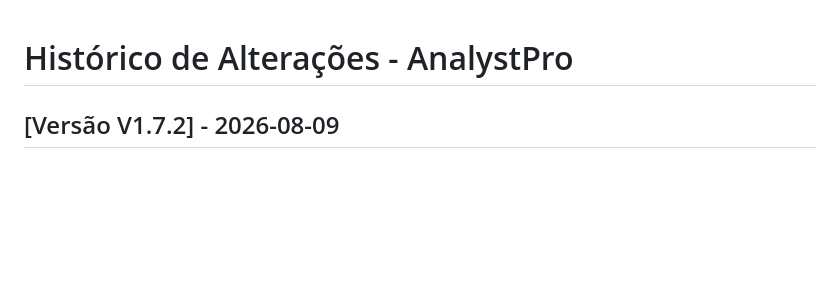
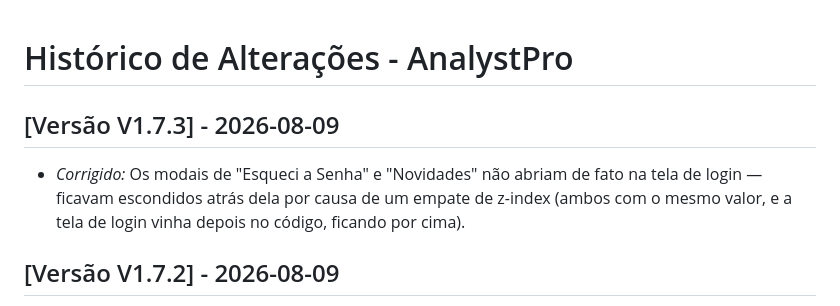
Before and after one commit to evertonltaborda1978-collab/analystpro, a Markdown page: CHANGELOG.md, the part around the change. Drawn GitHub-style; blank space fills up the shorter version.

```diff
--- a/CHANGELOG.md
+++ b/CHANGELOG.md
@@ -1,4 +1,7 @@
 # Histórico de Alterações - AnalystPro
+
+## [Versão V1.7.3] - 2026-08-09
+- *Corrigido:* Os modais de "Esqueci a Senha" e "Novidades" não abriam de fato na tela de login — ficavam escondidos atrás dela por causa de um empate de z-index (ambos com o mesmo valor, e a tela de login vinha depois no código, ficando por cima).
 
 ## [Versão V1.7.2] - 2026-08-09
 - *Corrigido:* Campos de senha deixaram de usar `type="password"` nativo (agora mascaram só visualmente via CSS `-webkit-text-security`), o que impede o Chrome/Windows de sobrepor sugestões de login salvo e de bloquear o clique no botão de mostrar/esconder senha.
```
